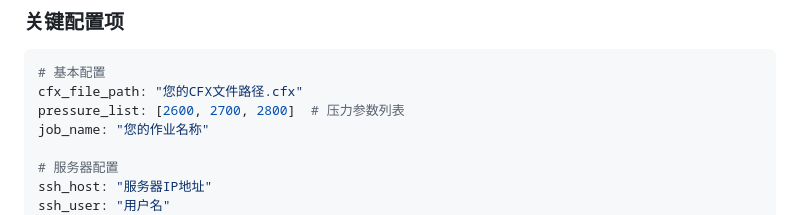
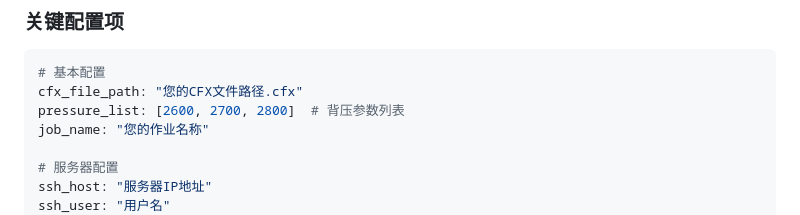
Before and after one commit to CHOSENX-GPU/AutoExSim-CFX, a Markdown page: README.md, the part around the change. Rendered like a GitHub page.

````diff
--- a/README.md
+++ b/README.md
@@ -148,7 +148,7 @@ cfx-automation/
 ```yaml
 # 基本配置
 cfx_file_path: "您的CFX文件路径.cfx"
-pressure_list: [2600, 2700, 2800]  # 压力参数列表
+pressure_list: [2600, 2700, 2800]  # 背压参数列表
 job_name: "您的作业名称"
 
 # 服务器配置
````
